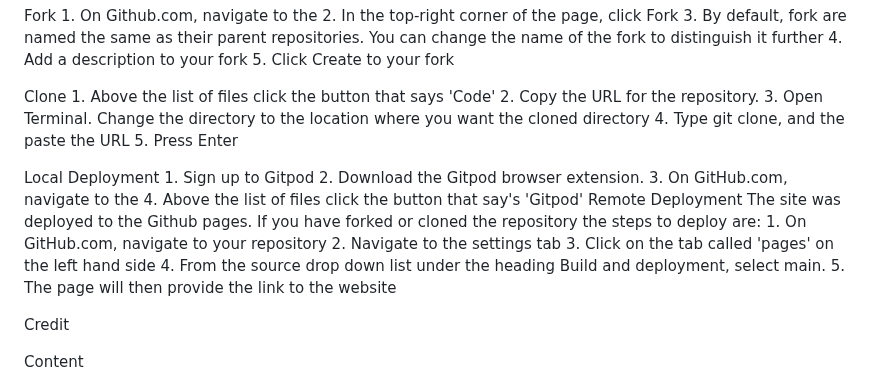
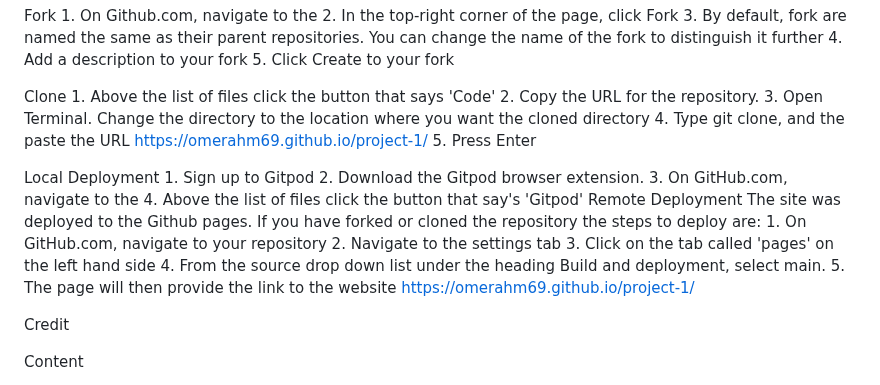
Before and after one commit to omerahm69/project-1, a Markdown page: README.md, the part around the change. Rendered like a GitHub page.

```diff
--- a/README.md
+++ b/README.md
@@ -74,7 +74,7 @@ Clone
     1. Above the list of files click the button that says 'Code'
     2. Copy the URL for the repository.
     3. Open Terminal. Change the directory to the location where you want the cloned directory
-    4. Type git clone, and the paste the URL
+    4. Type git clone, and the paste the URL https://omerahm69.github.io/project-1/
     5. Press Enter
 
 Local Deployment
@@ -88,7 +88,7 @@ Remote Deployment
     2. Navigate to the settings tab
     3. Click on the tab called 'pages' on the left hand side
     4. From the source drop down list under the heading Build and deployment, select main.
-    5. The page will then provide the link to the website
+    5. The page will then provide the link to the website https://omerahm69.github.io/project-1/
 
 Credit
 
```
